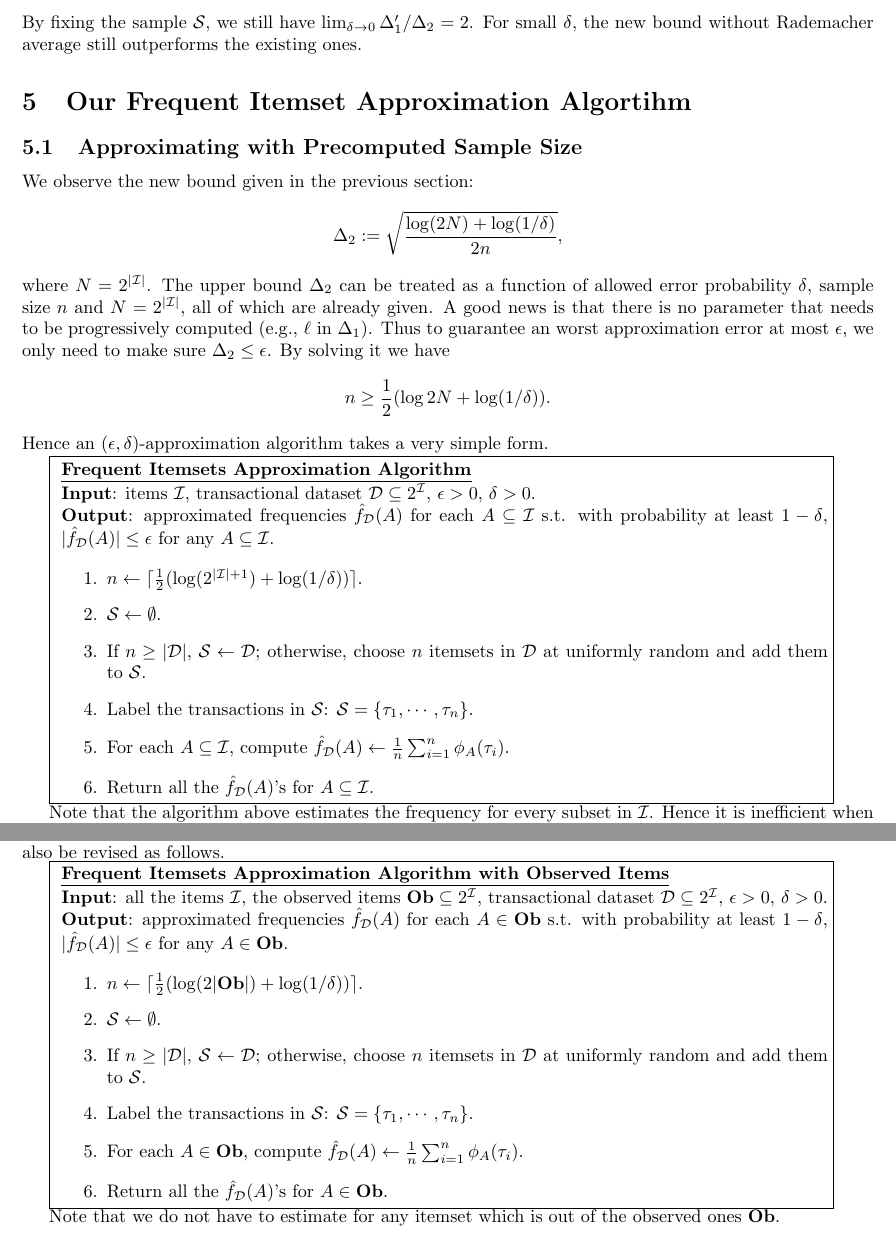
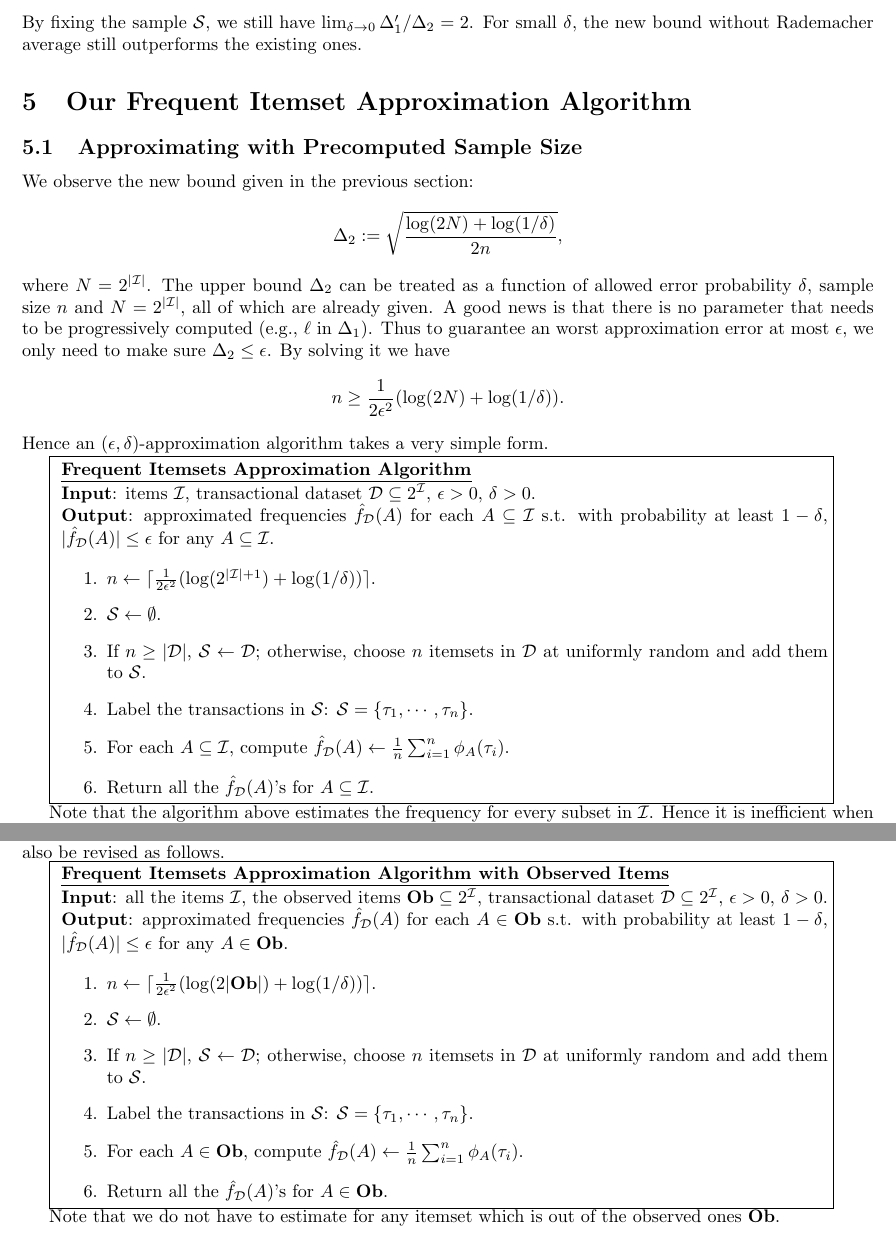
Before and after one commit to shiyujiucsb/cs273paper, a LaTeX paper (cs273paper.tex): two parts of pages 6 and 7 of 9, joined at a grey line, cut so that both start at the same text. Compiled offline with pdfLaTeX.

Commit message:
little rev

```diff
--- a/cs273paper.tex
+++ b/cs273paper.tex
@@ -187,14 +187,14 @@ Theorem \ref{thm:ru} can give another upper bound on the worst approximation err
 $$\Delta_1' := w(s^*) + \sqrt{\frac{2\log(2/\delta)}{n}}.$$
 By fixing the sample $\Smp$, we still have $\lim_{\delta\to 0}\Delta_1'/\Delta_2 = 2$. For small $\delta$, the new bound without Rademacher average still outperforms the existing ones.
 
-\section{Our Frequent Itemset Approximation Algortihm}
+\section{Our Frequent Itemset Approximation Algorithm}
 \label{sec:algs}
 \subsection{Approximating with Precomputed Sample Size}
 We observe the new bound given in the previous section:
 $$\Delta_2 := \sqrt{\frac{\log(2N) + \log(1/\delta)}{2n}},$$
 where $N = 2^{|\I|}$.
 The upper bound $\Delta_2$ can be treated as a function of allowed error probability $\delta$, sample size $n$ and $N = 2^{|\I|}$, all of which are already given. A good news is that there is no parameter that needs to be progressively computed (e.g., $\ell$ in $\Delta_1$). Thus to guarantee an worst approximation error at most $\epsilon$, we only need to make sure $\Delta_2 \leq \epsilon$. By solving it we have
-$$n \geq \frac{1}{2}(\log 2N + \log (1/\delta)).$$
+$$n \geq \frac{1}{2\epsilon^2}(\log (2N) + \log (1/\delta)).$$
 Hence an $(\epsilon,\delta)$-approximation algorithm takes a very simple form.
 
 \framebox{
@@ -206,7 +206,7 @@ Hence an $(\epsilon,\delta)$-approximation algorithm takes a very simple form.
 {\bf Output}: approximated frequencies $\hat{f}_\D(A)$ for each $A\subseteq\I$ s.t. with probability at least $1-\delta$, $|\hat{f}_\D(A)|\leq \epsilon$ for any $A\subseteq\I$.
 
 \begin{enumerate}
-\item $n \gets \lceil\frac{1}{2}(\log(2^{|\I|+1}) + \log (1/\delta))\rceil$.
+\item $n \gets \lceil\frac{1}{2\epsilon^2}(\log(2^{|\I|+1}) + \log (1/\delta))\rceil$.
 \item $\Smp \gets \emptyset$.
 \item If $n\geq |\D|$, $\Smp \gets \D$; otherwise, choose $n$ itemsets in $\D$ at uniformly random and add them to $\Smp$.
 \item Label the transactions in $\Smp$: $\Smp = \{\tau_1,\cdots,\tau_n\}$.
@@ -230,7 +230,7 @@ Note that since $\Ob$ is a subset of $2^{\I}$, this bound $\Delta_2'$ is tighter
 {\bf Output}: approximated frequencies $\hat{f}_\D(A)$ for each $A\in\Ob$ s.t. with probability at least $1-\delta$, $|\hat{f}_\D(A)|\leq \epsilon$ for any $A\in\Ob$.
 
 \begin{enumerate}
-\item $n \gets \lceil\frac{1}{2}(\log(2|\Ob|) + \log (1/\delta))\rceil$.
+\item $n \gets \lceil\frac{1}{2\epsilon^2}(\log(2|\Ob|) + \log (1/\delta))\rceil$.
 \item $\Smp \gets \emptyset$.
 \item If $n\geq |\D|$, $\Smp \gets \D$; otherwise, choose $n$ itemsets in $\D$ at uniformly random and add them to $\Smp$.
 \item Label the transactions in $\Smp$: $\Smp = \{\tau_1,\cdots,\tau_n\}$.
```
Also changed, not shown: cs273paper.pdf, 1 other file.
